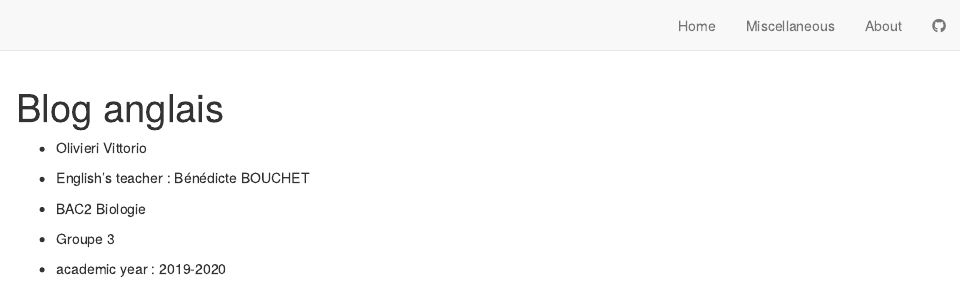
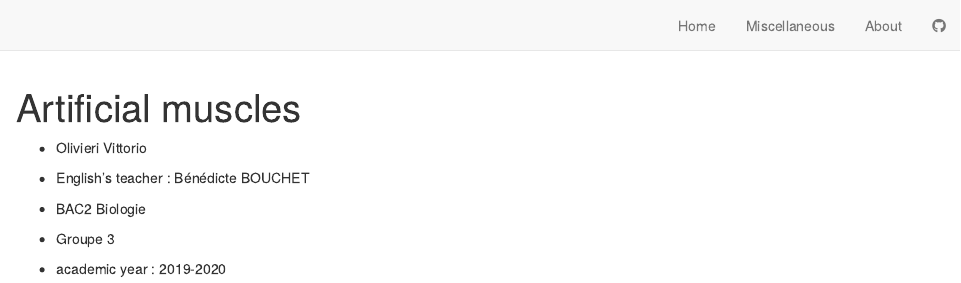
Before and after one commit to olivierivittorio/Vittorio-Olivieri-Blog, an R Markdown document (about.Rmd): the page in a window 1100 px wide, from its top. Rendered offline with R 4.5, knitr and Pandoc, with nearby package versions; drawn as R Markdown's standard HTML page in place of the format the file asks for.

Commit message:
Titre choisis dans la section " about "

```diff
--- a/about.Rmd
+++ b/about.Rmd
@@ -1,5 +1,5 @@
 ---
-title: "Blog anglais"
+title: "Artificial muscles"
 ---
 
 - Olivieri Vittorio
```
Also changed, not shown: 2 other files.
